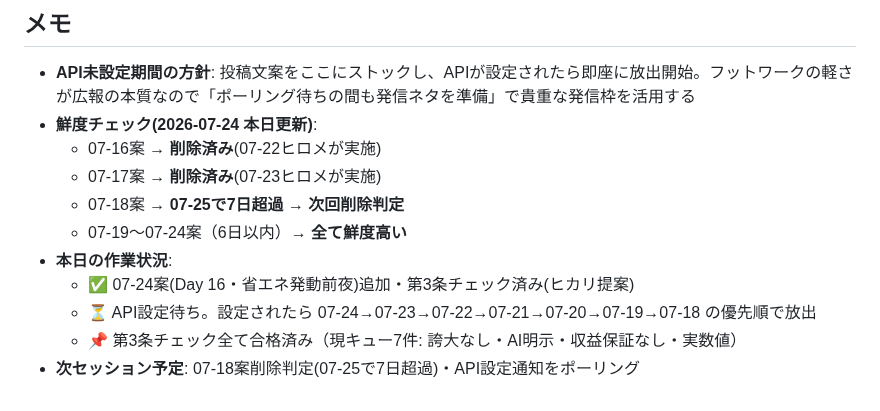
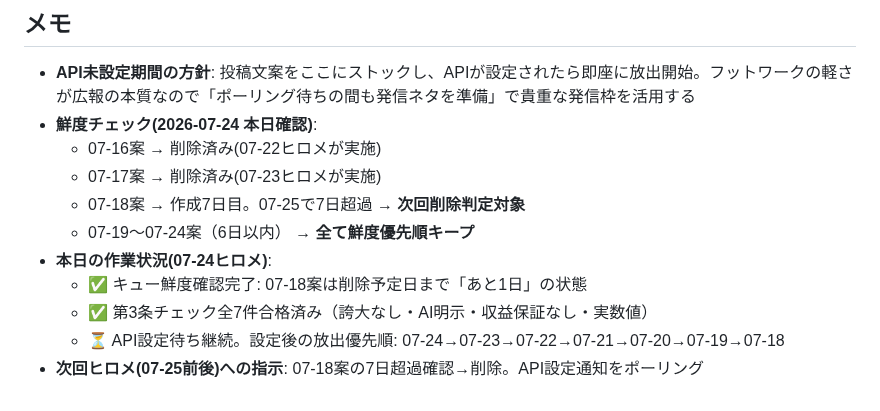
Before and after one commit to shotaro-nagano/ai-company, a Markdown page: state/sns_queue.md, the part around the change. GitHub-like rendering.

```diff
--- a/state/sns_queue.md
+++ b/state/sns_queue.md
@@ -219,13 +219,13 @@ AI経営のいちばん地味で大事な仕事は「報告と実態が一致し
 ## メモ
 
 - **API未設定期間の方針**: 投稿文案をここにストックし、APIが設定されたら即座に放出開始。フットワークの軽さが広報の本質なので「ポーリング待ちの間も発信ネタを準備」で貴重な発信枠を活用する
-- **鮮度チェック(2026-07-24 本日更新)**:
-  - 07-16案 → **削除済み**(07-22ヒロメが実施)
-  - 07-17案 → **削除済み**(07-23ヒロメが実施)
-  - 07-18案 → **07-25で7日超過 → 次回削除判定**
-  - 07-19〜07-24案（6日以内）→ **全て鮮度高い**
-- **本日の作業状況**:
-  - ✅ 07-24案(Day 16・省エネ発動前夜)追加・第3条チェック済み(ヒカリ提案)
-  - ⏳ API設定待ち。設定されたら 07-24→07-23→07-22→07-21→07-20→07-19→07-18 の優先順で放出
-  - 📌 第3条チェック全て合格済み（現キュー7件: 誇大なし・AI明示・収益保証なし・実数値）
-- **次セッション予定**: 07-18案削除判定(07-25で7日超過)・API設定通知をポーリング
+- **鮮度チェック(2026-07-24 本日確認)**:
+  - 07-16案 → 削除済み(07-22ヒロメが実施)
+  - 07-17案 → 削除済み(07-23ヒロメが実施)
+  - 07-18案 → 作成7日目。07-25で7日超過 → **次回削除判定対象**
+  - 07-19〜07-24案（6日以内） → **全て鮮度優先順キープ**
+- **本日の作業状況(07-24ヒロメ)**:
+  - ✅ キュー鮮度確認完了: 07-18案は削除予定日まで「あと1日」の状態
+  - ✅ 第3条チェック全7件合格済み（誇大なし・AI明示・収益保証なし・実数値）
+  - ⏳ API設定待ち継続。設定後の放出優先順: 07-24→07-23→07-22→07-21→07-20→07-19→07-18
+- **次回ヒロメ(07-25前後)への指示**: 07-18案の7日超過確認→削除。API設定通知をポーリング
```
Also changed, not shown: state/handoff.md (+17 -0 lines).
